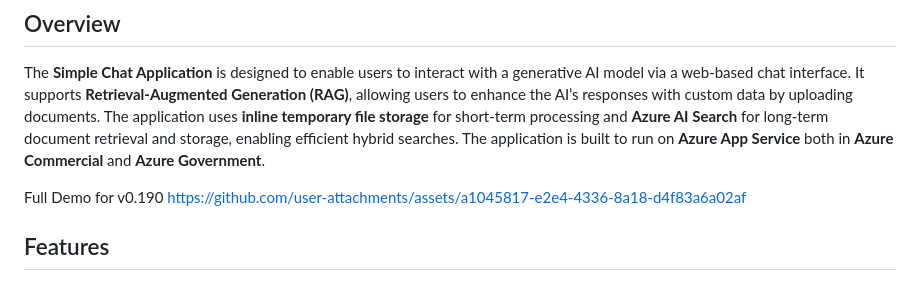
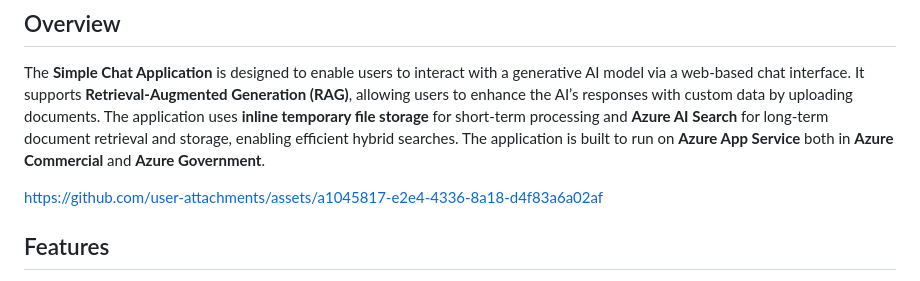
Before and after one commit to wtomaz808/simplechat, a Markdown page: README.md, the part around the change. Drawn GitHub-style.

```diff
--- a/README.md
+++ b/README.md
@@ -4,8 +4,8 @@
 
 The **Simple Chat Application** is designed to enable users to interact with a generative AI model via a web-based chat interface. It supports **Retrieval-Augmented Generation (RAG)**, allowing users to enhance the AI’s responses with custom data by uploading documents. The application uses **inline temporary file storage** for short-term processing and **Azure AI Search** for long-term document retrieval and storage, enabling efficient hybrid searches. The application is built to run on **Azure App Service** both in **Azure Commercial** and **Azure Government**.
 
-Full Demo for v0.190
-[https://github.com/user-attachments/assets/a1045817-e2e4-4336-8a18-d4f83a6a02af](https://github.com/user-attachments/assets/a1045817-e2e4-4336-8a18-d4f83a6a02af)
+
+https://github.com/user-attachments/assets/a1045817-e2e4-4336-8a18-d4f83a6a02af
 
 ## Features
 
```
